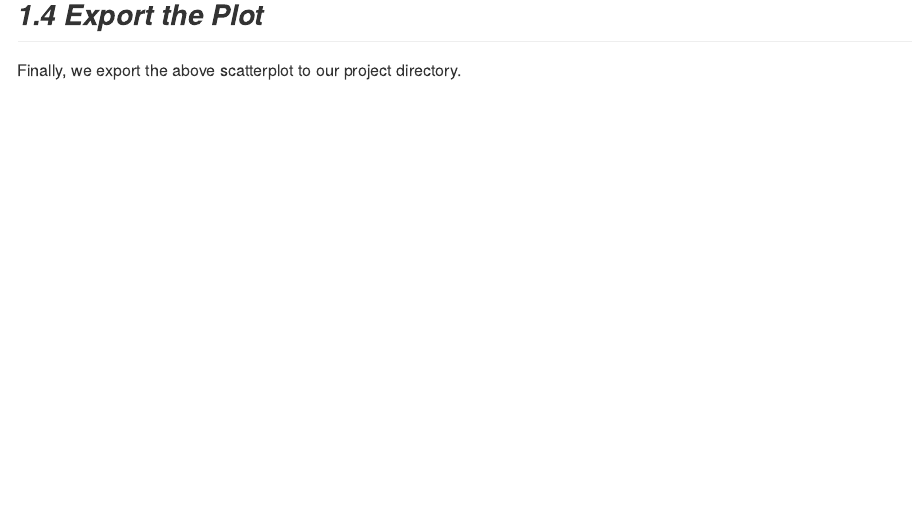
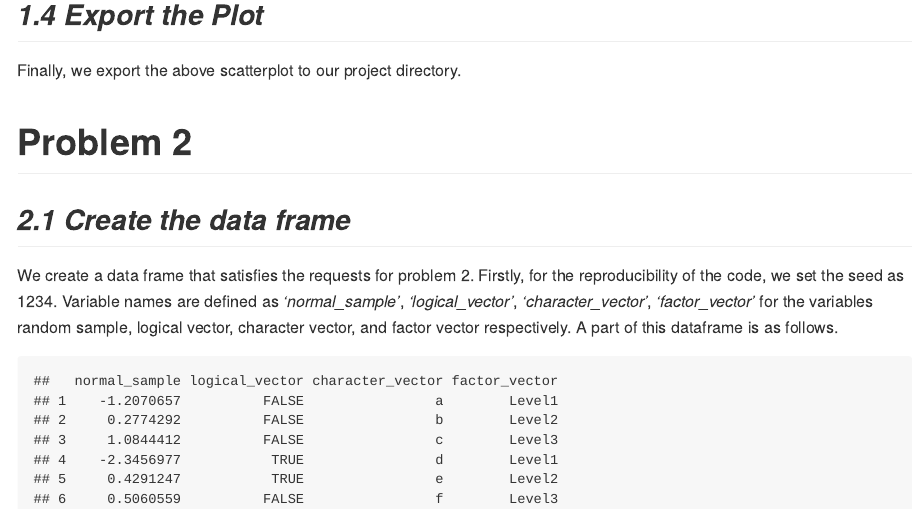
Before and after one commit to fengweiL/p8105_hw1_fl2715, an R Markdown document (p8105_hw1_fl2715.Rmd): the page in a window 1100 px wide, from 1290 px down. The pictures show the output file p8105_hw1_fl2715.md that the author committed with the source, drawn offline in the style of GitHub.

Commit message:
now turn to problem 2 and creat a data frame

````diff
--- a/p8105_hw1_fl2715.Rmd
+++ b/p8105_hw1_fl2715.Rmd
@@ -38,3 +38,19 @@ Finally, we export the above scatterplot to our project directory.
 ```{r, include=FALSE}
 ggsave("scatterplot_flipper_vs_bill.png")
 ```
+
+# Problem 2
+## *2.1 Create the data frame*
+We create a data frame that satisfies the requests for problem 2. Firstly, for the reproducibility of the code, we set the seed as 1234. Variable names are defined as *'normal_sample'*, *'logical_vector'*, *'character_vector'*, *'factor_vector'* for the variables random sample, logical vector, character vector, and factor vector respectively. A part of this dataframe is as follows.
+
+```{r, echo=FALSE}
+set.seed(1234)
+df = data.frame(
+  normal_sample = rnorm(10),
+  logical_vector = rnorm(10) > 0,
+  character_vector = rep(letters[1:10]),
+  factor_vector = factor(rep(c("Level1", "Level2", "Level3"), length.out = 10,replace = TRUE))
+)
+# View the data frame
+print(head(df, row.names = FALSE))
+```
````
Also changed, not shown: p8105_hw1_fl2715.md.
